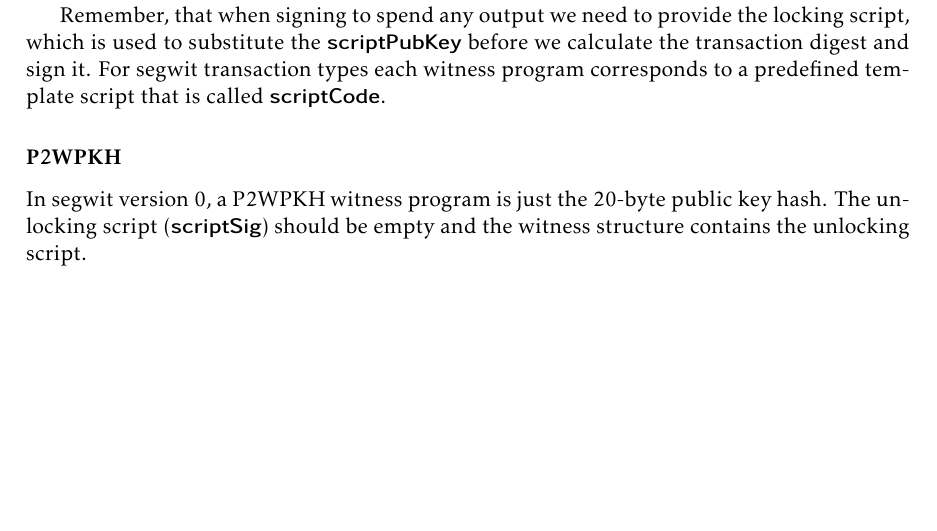
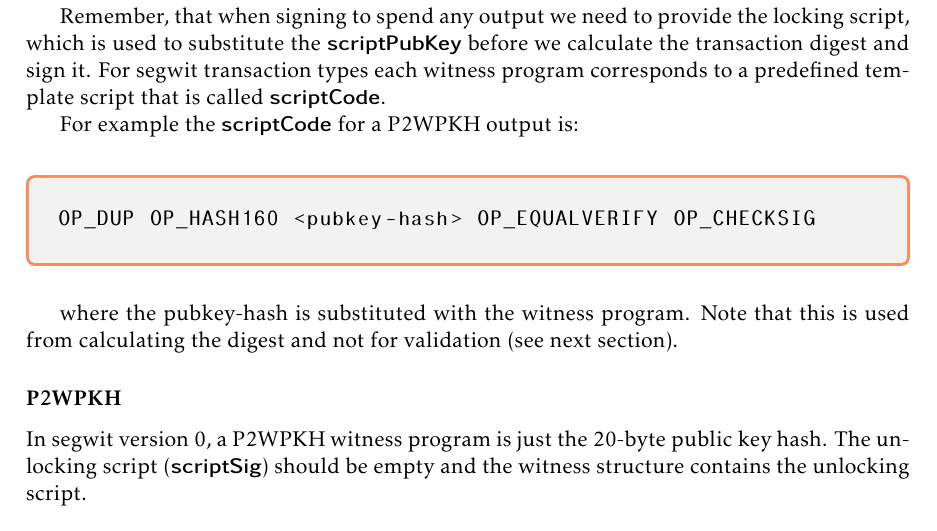
Before and after one commit to karask/bitcoin-textbook, a LaTeX thesis (bitcoin-textbook.tex, which reads scripting.tex): part of page 67 of 92, cut so that both start at the same text, the shorter picture padded with empty space. Compiled offline with pdfLaTeX.

Commit message:
clarifying scriptCode and witnesses

```diff
--- a/scripting.tex
+++ b/scripting.tex
@@ -692,6 +692,16 @@ The locking script (\keyword{scriptPubKey}) of these new types consists of two e
 
 Remember, that when signing to spend any output we need to provide the locking script, which is used to substitute the \keyword{scriptPubKey} before we calculate the transaction digest and sign it. For segwit transaction types each witness program corresponds to a predefined template script that is called \keyword{scriptCode}.
 
+For example the \keyword{scriptCode} for a P2WPKH output is:
+
+\begin{emphbox}
+\begin{lstlisting}[style=Pseudomath]
+OP_DUP OP_HASH160 <pubkey-hash> OP_EQUALVERIFY OP_CHECKSIG
+\end{lstlisting}
+\end{emphbox}
+
+where the pubkey-hash is substituted with the witness program. Note that this is used from calculating the digest and not for validation (see next section).
+
 \subsubsection*{P2WPKH}
 In segwit version 0, a P2WPKH witness program is just the 20-byte public key hash. The unlocking script (\keyword{scriptSig}) should be empty and the witness structure contains the unlocking script.
 
```
Also changed, not shown: bitcoin-textbook.pdf, scripting.tex (4 more changed lines), 1 other file.
